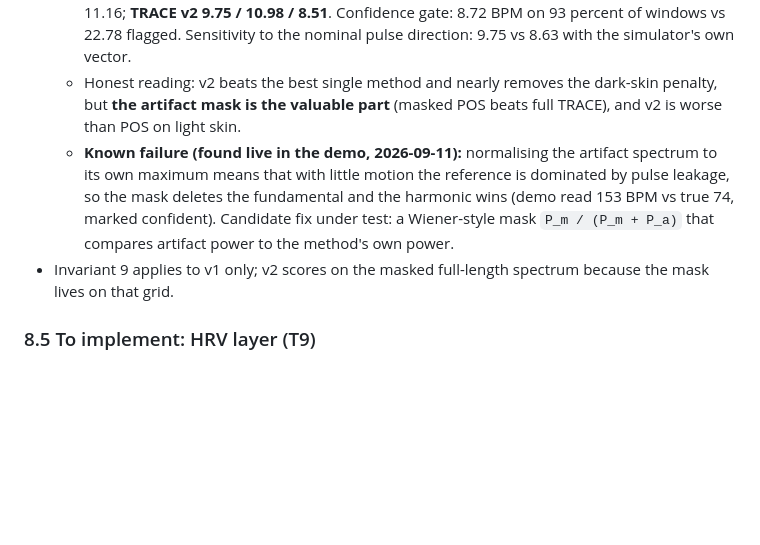
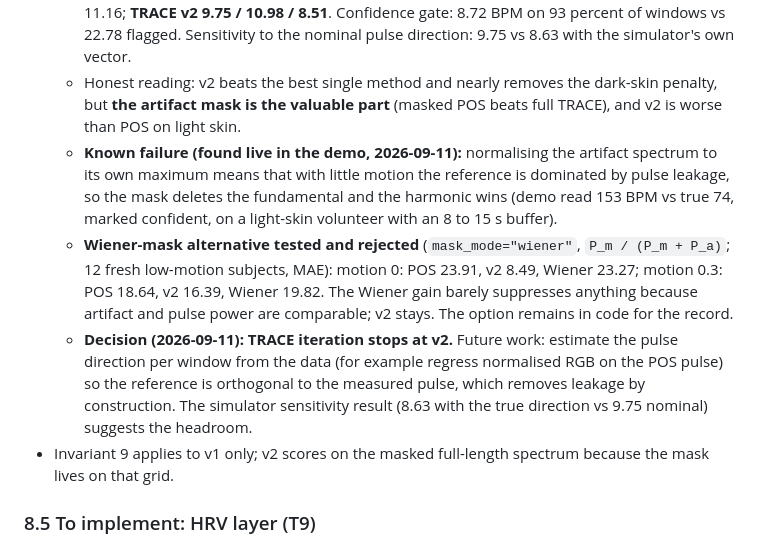
Before and after one commit to ahammadshawki8/TRACE-rPPG, a Markdown page: CLAUDE.md, the part around one of its changes. Rendered like a GitHub page; blank space fills up the shorter version.

```diff
--- a/CLAUDE.md
+++ b/CLAUDE.md
@@ -397,7 +400,9 @@ All operate on RGB traces over a sliding window, each channel normalised by its
   - **Frozen v2** (`results/fusion_params.json`): tuned on seeds 1000+ and 2000+ (48 subjects), gamma 1, mask k 4, confidence 0.240 from a logistic fit of P(correct within 5 BPM | quality) = 0.5.
   - **Held-out (seeds 5000+, never used) MAE, all / I-III / IV-VI:** POS 11.81 / 6.18 / 17.43; ICA 10.95; **POS + artifact mask alone 7.26 / 6.49 / 8.03**; TRACE v1 19.78; TRACE v2 equal weights 11.16; **TRACE v2 9.75 / 10.98 / 8.51**. Confidence gate: 8.72 BPM on 93 percent of windows vs 22.78 flagged. Sensitivity to the nominal pulse direction: 9.75 vs 8.63 with the simulator's own vector.
   - Honest reading: v2 beats the best single method and nearly removes the dark-skin penalty, but **the artifact mask is the valuable part** (masked POS beats full TRACE), and v2 is worse than POS on light skin.
-  - **Known failure (found live in the demo, 2026-09-11):** normalising the artifact spectrum to its own maximum means that with little motion the reference is dominated by pulse leakage, so the mask deletes the fundamental and the harmonic wins (demo read 153 BPM vs true 74, marked confident). Candidate fix under test: a Wiener-style mask `P_m / (P_m + P_a)` that compares artifact power to the method's own power.
+  - **Known failure (found live in the demo, 2026-09-11):** normalising the artifact spectrum to its own maximum means that with little motion the reference is dominated by pulse leakage, so the mask deletes the fundamental and the harmonic wins (demo read 153 BPM vs true 74, marked confident, on a light-skin volunteer with an 8 to 15 s buffer).
+  - **Wiener-mask alternative tested and rejected** (`mask_mode="wiener"`, `P_m / (P_m + P_a)`; 12 fresh low-motion subjects, MAE): motion 0: POS 23.91, v2 8.49, Wiener 23.27; motion 0.3: POS 18.64, v2 16.39, Wiener 19.82. The Wiener gain barely suppresses anything because artifact and pulse power are comparable; v2 stays. The option remains in code for the record.
+  - **Decision (2026-09-11): TRACE iteration stops at v2.** Future work: estimate the pulse direction per window from the data (for example regress normalised RGB on the POS pulse) so the reference is orthogonal to the measured pulse, which removes leakage by construction. The simulator sensitivity result (8.63 with the true direction vs 9.75 nominal) suggests the headroom.
 - Invariant 9 applies to v1 only; v2 scores on the masked full-length spectrum because the mask lives on that grid.
 
 ### 8.5 To implement: HRV layer (T9)
```
Also changed, not shown: other parts of CLAUDE.md (+21 -16 lines), deliverables/data_collection_protocol.md (added, +99 -0 lines).
